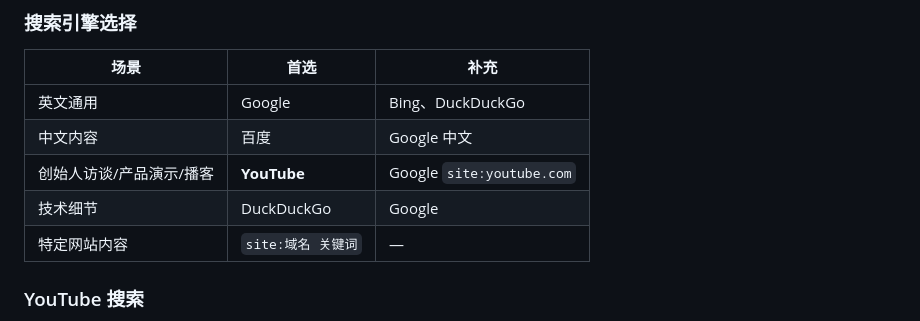
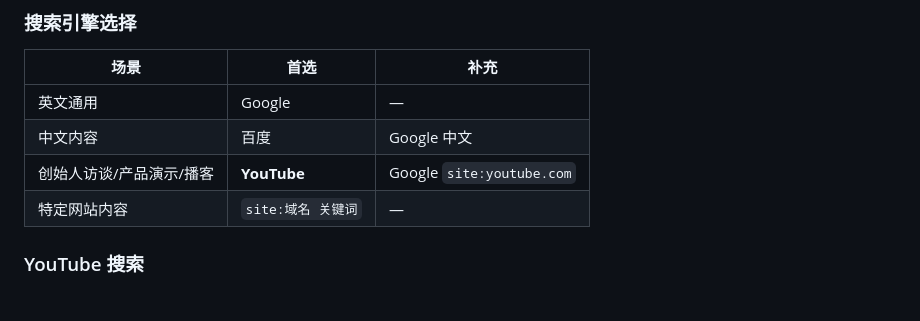
Before and after one commit to xiixiixixi/Sleuth, a Markdown page: sleuth/references/subagent-guide.md, the part around the change. Rendered like a GitHub page.

Commit message:
fix: 搜索引擎精简为 Google + 百度

```diff
--- a/sleuth/references/subagent-guide.md
+++ b/sleuth/references/subagent-guide.md
@@ -85,10 +85,9 @@ agent-browser --auto-connect --session <session-name> tab close 2
 
 | 场景 | 首选 | 补充 |
 |------|------|------|
-| 英文通用 | Google | Bing、DuckDuckGo |
+| 英文通用 | Google | — |
 | 中文内容 | 百度 | Google 中文 |
 | 创始人访谈/产品演示/播客 | **YouTube** | Google `site:youtube.com` |
-| 技术细节 | DuckDuckGo | Google |
 | 特定网站内容 | `site:域名 关键词` | — |
 
 ### YouTube 搜索
```
Also changed, not shown: sleuth/SKILL.md (+1 -1 lines).
